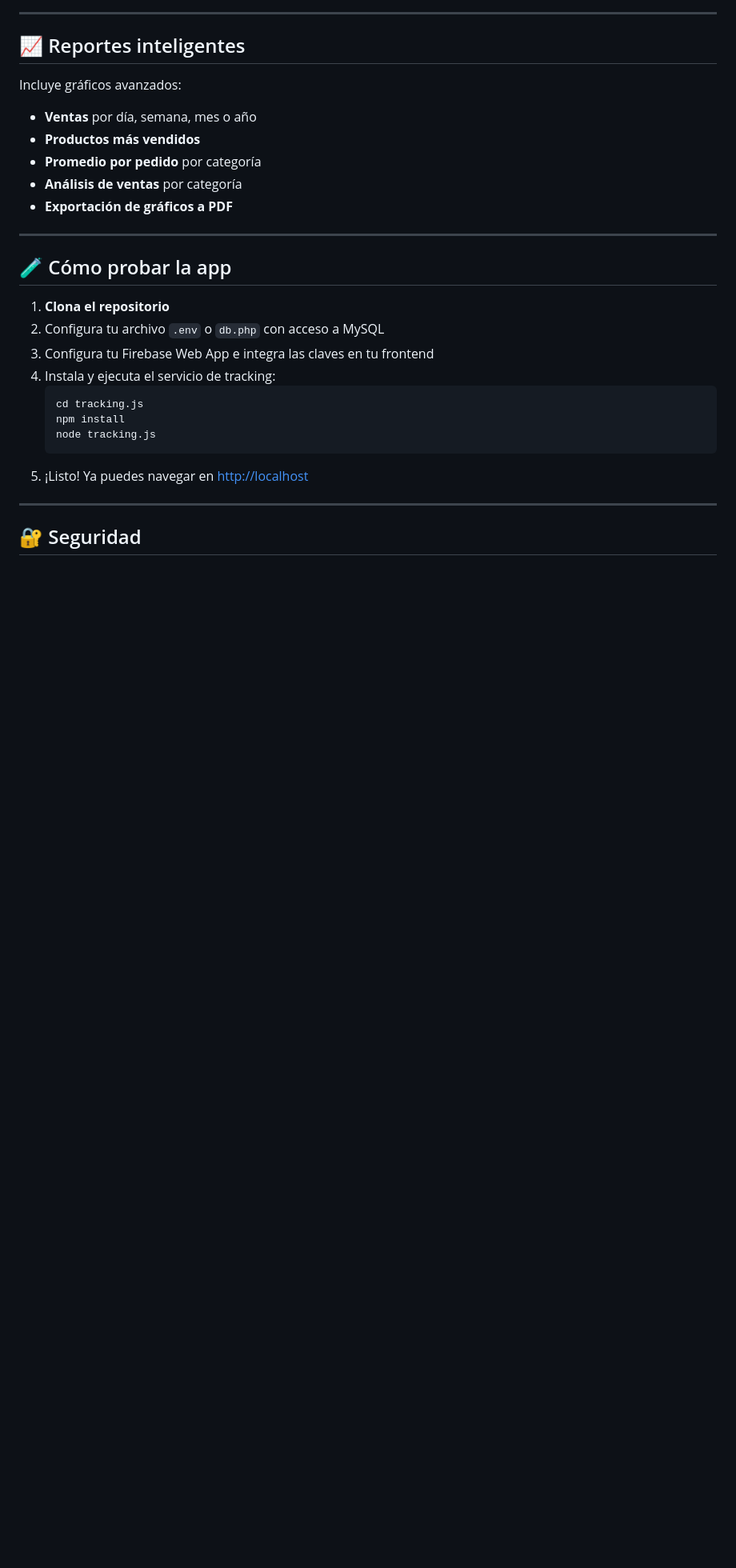
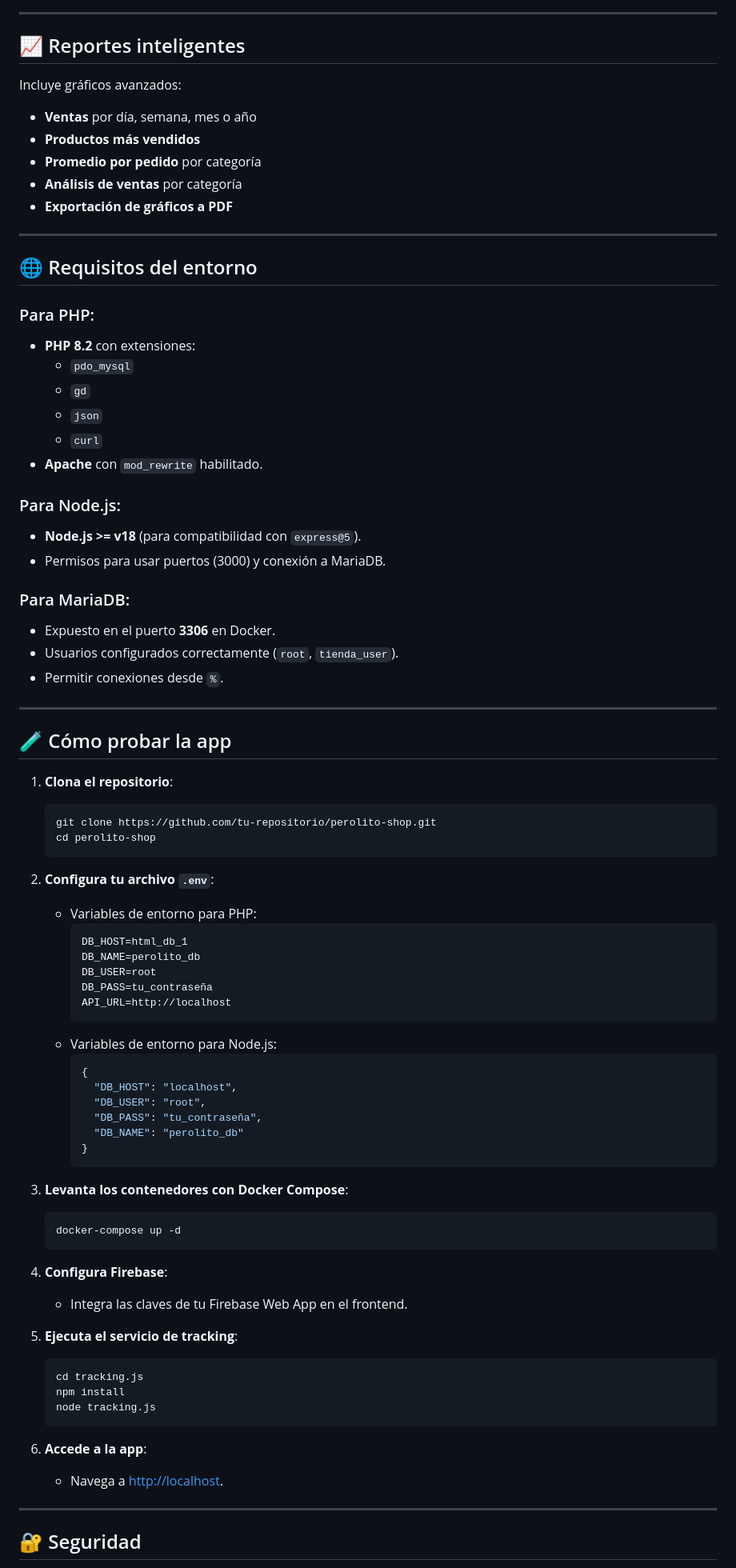
Before and after one commit to gabrieldpzz/taponsito, a Markdown page: readme.md, the part around one of its changes. Shown at 80% size. Drawn GitHub-style; blank space fills up the shorter version.

````diff
--- a/readme.md
+++ b/readme.md
@@ -71,18 +87,71 @@ Incluye gráficos avanzados:
 
 ---
 
+## 🌐 Requisitos del entorno
+
+### Para PHP:
+- **PHP 8.2** con extensiones:
+  - `pdo_mysql`
+  - `gd`
+  - `json`
+  - `curl`
+- **Apache** con `mod_rewrite` habilitado.
+
+### Para Node.js:
+- **Node.js >= v18** (para compatibilidad con `express@5`).
+- Permisos para usar puertos (3000) y conexión a MariaDB.
+
+### Para MariaDB:
+- Expuesto en el puerto **3306** en Docker.
+- Usuarios configurados correctamente (`root`, `tienda_user`).
+- Permitir conexiones desde `%`.
+
+---
+
 ## 🧪 Cómo probar la app
 
-1. **Clona el repositorio**
-2. Configura tu archivo `.env` o `db.php` con acceso a MySQL
-3. Configura tu Firebase Web App e integra las claves en tu frontend
-4. Instala y ejecuta el servicio de tracking:
+1. **Clona el repositorio**:
+   ```bash
+   git clone https://github.com/tu-repositorio/perolito-shop.git
+   cd perolito-shop
+   ```
+
+2. **Configura tu archivo `.env`**:
+   - Variables de entorno para PHP:
+     ```
+     DB_HOST=html_db_1
+     DB_NAME=perolito_db
+     DB_USER=root
+     DB_PASS=tu_contraseña
+     API_URL=http://localhost
+     ```
+   - Variables de entorno para Node.js:
+     ```json
+     {
+       "DB_HOST": "localhost",
+       "DB_USER": "root",
+       "DB_PASS": "tu_contraseña",
+       "DB_NAME": "perolito_db"
+     }
+     ```
+
+3. **Levanta los contenedores con Docker Compose**:
+   ```bash
+   docker-compose up -d
+   ```
+
+4. **Configura Firebase**:
+   - Integra las claves de tu Firebase Web App en el frontend.
+
+5. **Ejecuta el servicio de tracking**:
    ```bash
    cd tracking.js
    npm install
    node tracking.js
    ```
-5. ¡Listo! Ya puedes navegar en [http://localhost](http://localhost)
+
+6. **Accede a la app**:
+   - Navega a [http://localhost](http://localhost).
 
 ---
 
````
Also changed, not shown: other parts of readme.md (+44 -29 lines).
